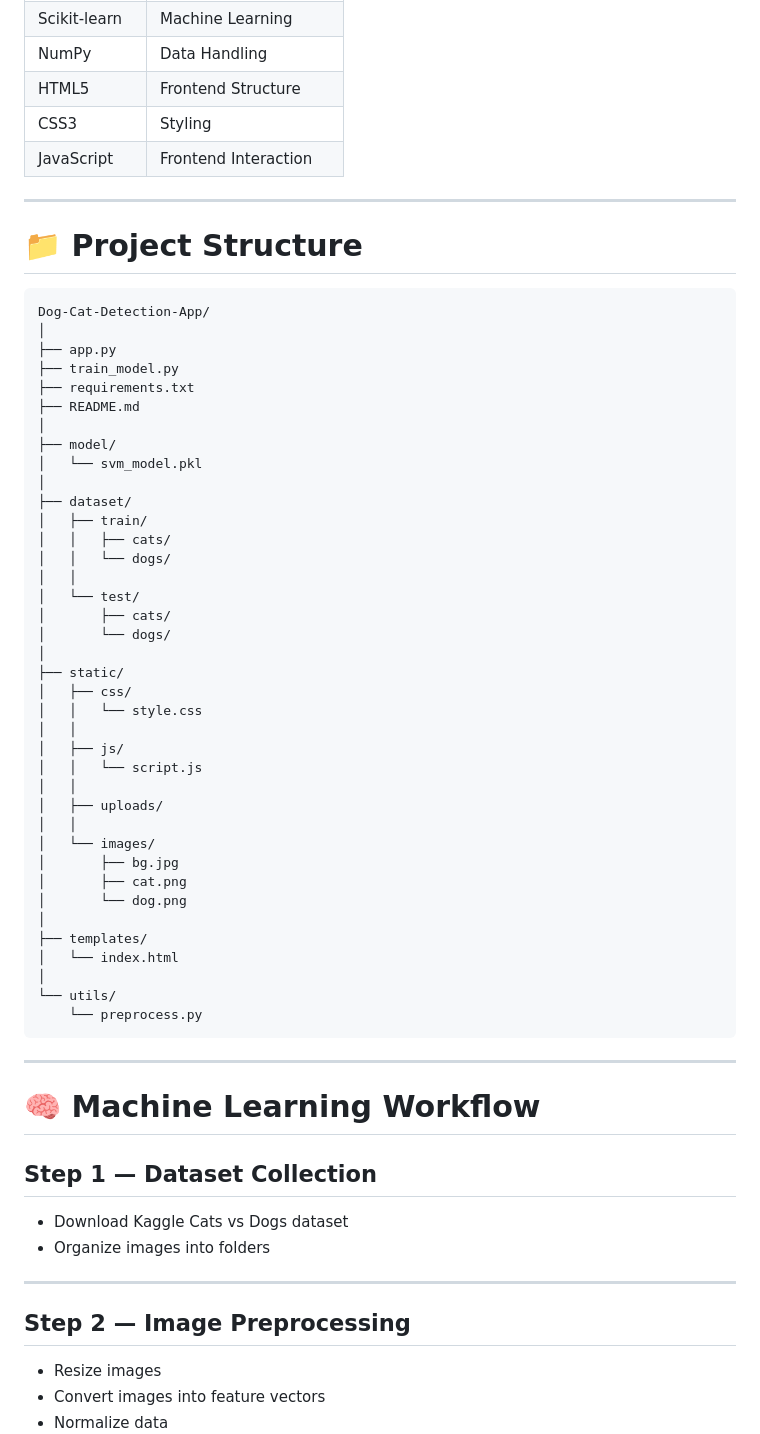
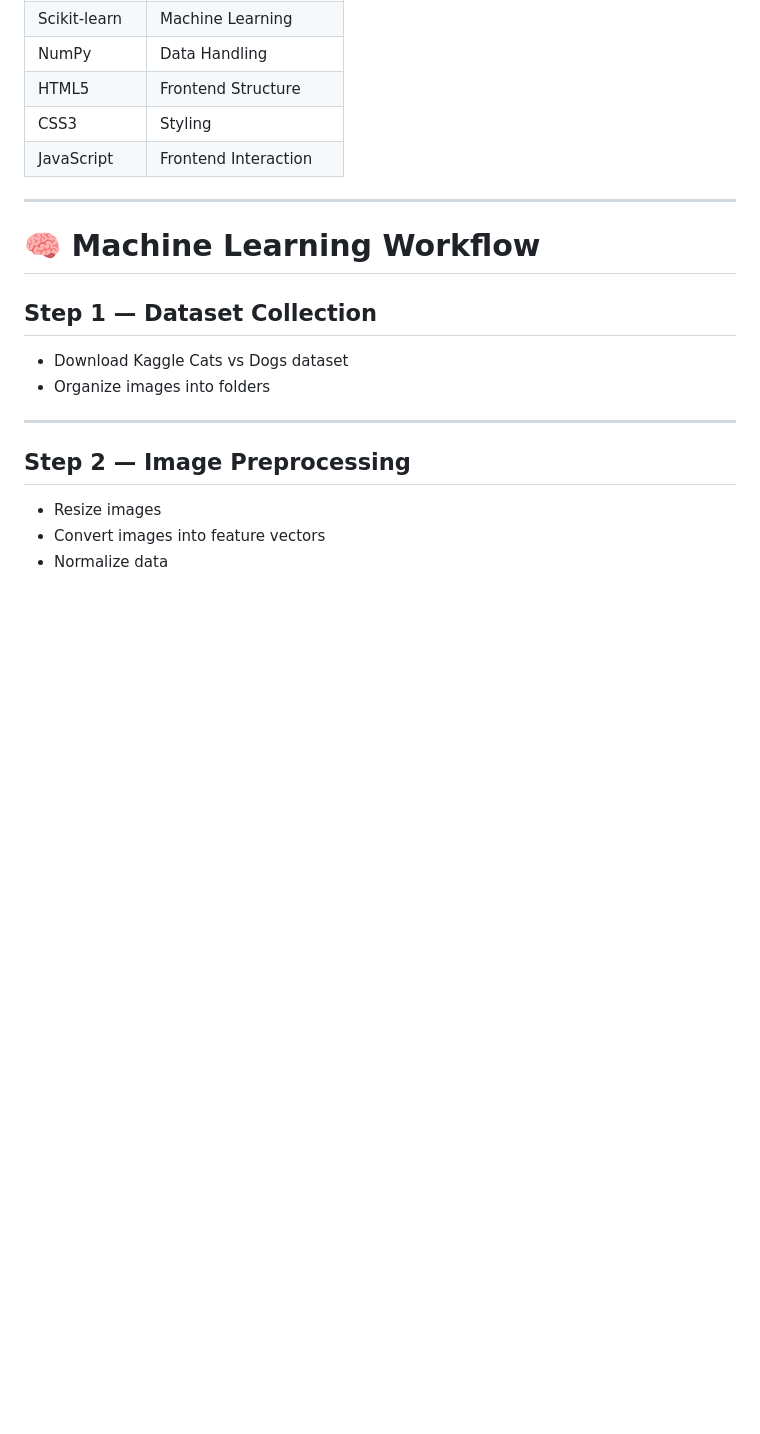
Before and after one commit to venkatanagasrilakshmir-eng/Dog-Cat-Detection-App, a Markdown page: README.md, the part around the change. Rendered like a GitHub page; blank space fills up the shorter version.

Commit message:
Remove project structure details from README
Removed project structure section from README.

````diff
--- a/README.md
+++ b/README.md
@@ -44,51 +44,6 @@ The application provides:
 | HTML5 | Frontend Structure |
 | CSS3 | Styling |
 | JavaScript | Frontend Interaction |
-
----
-
-# 📁 Project Structure
-
-```plaintext
-Dog-Cat-Detection-App/
-│
-├── app.py
-├── train_model.py
-├── requirements.txt
-├── README.md
-│
-├── model/
-│   └── svm_model.pkl
-│
-├── dataset/
-│   ├── train/
-│   │   ├── cats/
-│   │   └── dogs/
-│   │
-│   └── test/
-│       ├── cats/
-│       └── dogs/
-│
-├── static/
-│   ├── css/
-│   │   └── style.css
-│   │
-│   ├── js/
-│   │   └── script.js
-│   │
-│   ├── uploads/
-│   │
-│   └── images/
-│       ├── bg.jpg
-│       ├── cat.png
-│       └── dog.png
-│
-├── templates/
-│   └── index.html
-│
-└── utils/
-    └── preprocess.py
-```
 
 ---
 
````
